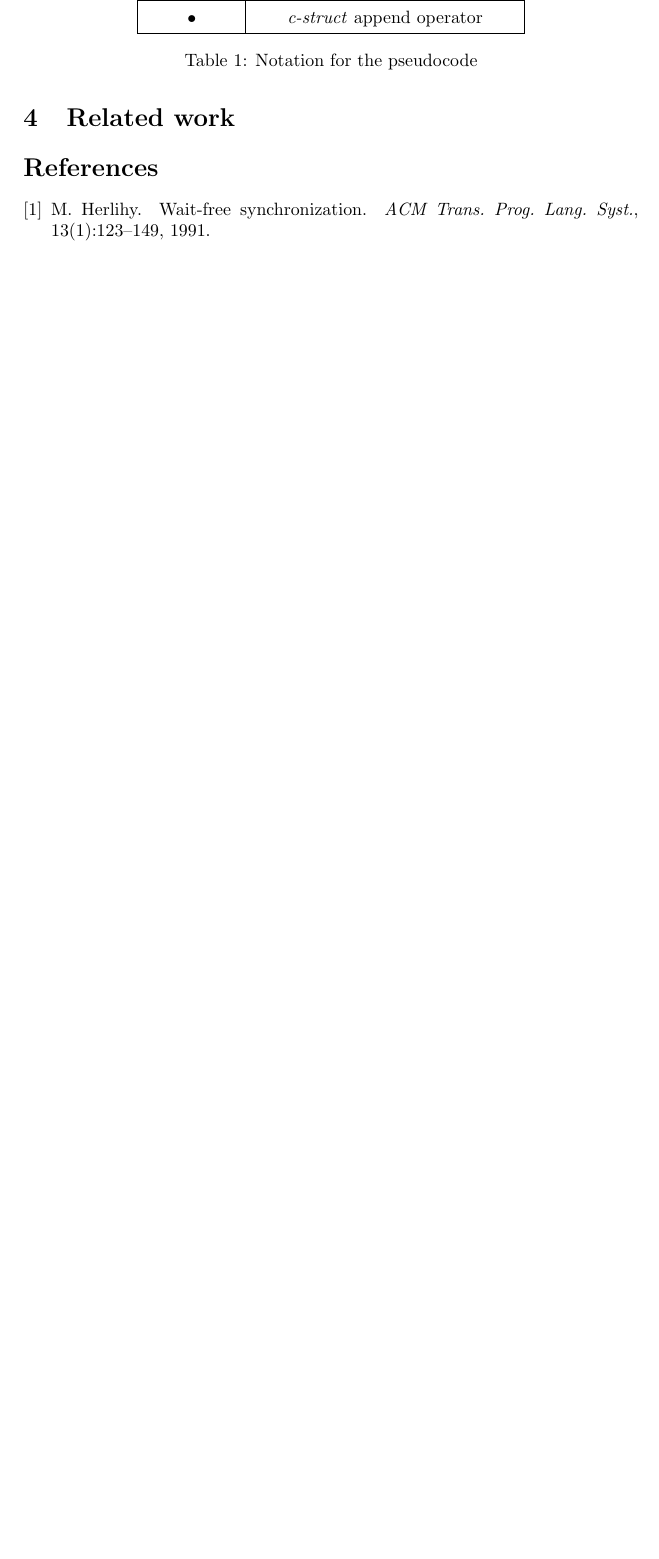
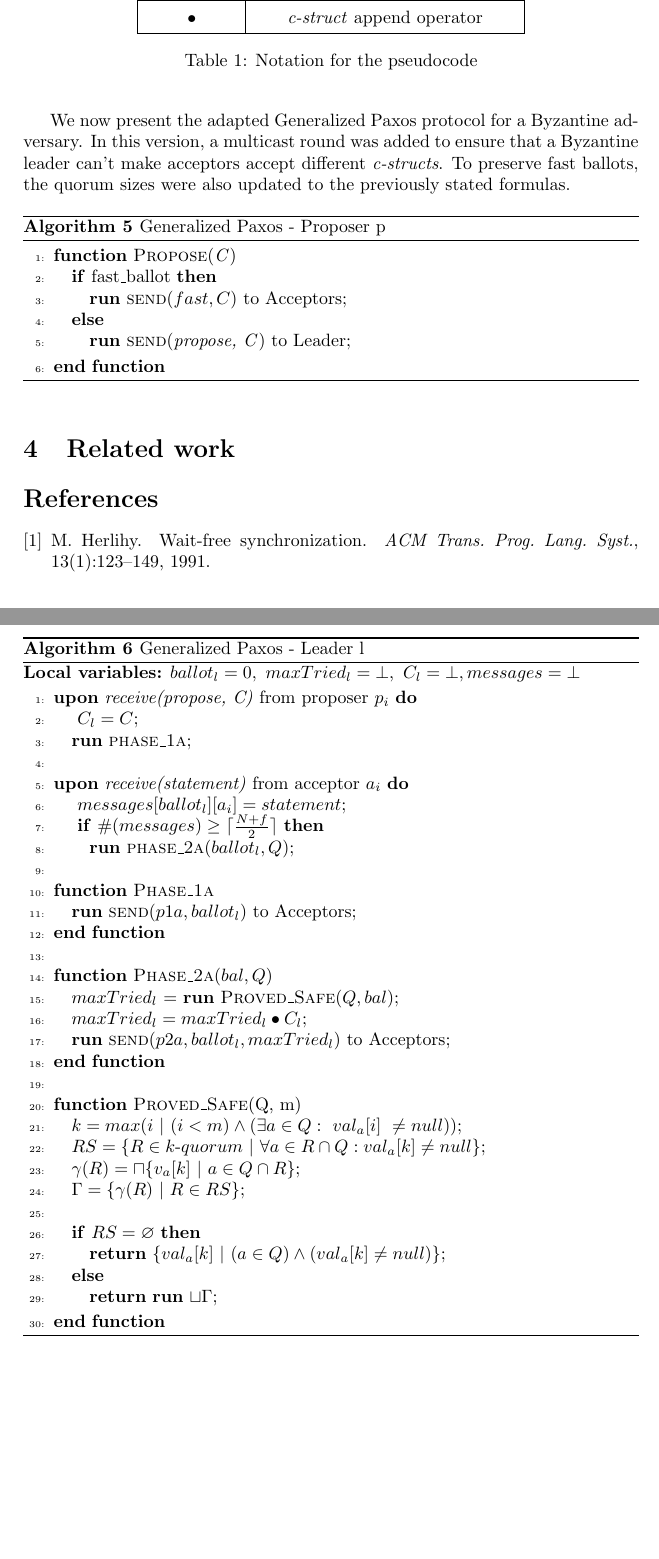
Before and after one commit to MiguelPires/College_misc, a LaTeX paper (main.tex, which reads algo_bft.tex, protocol.tex): part of page 5 of 5 before the commit and two parts of pages 5 and 6 of 7 after it, the two joined at a grey line, cut so that both start at the same text, the shorter picture padded with empty space. Compiled offline with pdfLaTeX.

Commit message:
Added BFT Generalized Paxos

```diff
--- /dev/null
+++ b/algo_bft.tex
@@ -0,0 +1,53 @@
+\begin{algorithm}
+	\caption{Generalized Paxos - Proposer p}
+	\begin{algorithmic}[1]
+
+		\Function{Propose}{\textit{C}}
+		\If{fast\_ballot}
+		\State \textbf{run} \Call{send}{$fast, C$} to Acceptors;
+		\Else
+		\State \textbf{run} \Call{send}{\textit{propose, C}} to Leader;
+		\EndIf
+		\EndFunction
+
+	\end{algorithmic}
+\end{algorithm}
+
+\begin{algorithm}
+	\caption{Generalized Paxos - Leader l}
+	\textbf{Local variables:} $ballot_l = 0,\ maxTried_l = \bot,\ C_l = \bot, messages = \bot$
+	\begin{algorithmic}[1]
+		\State \textbf{upon} \textit{receive(propose, C)} from proposer $p_i$ \textbf{do}
+		\State \hspace{\algorithmicindent} $C_l = C$;
+		\State \hspace{\algorithmicindent}\textbf{run} \Call{phase\_1a}{};
+		\State
+		\State \textbf{upon} \textit{receive(statement)} from acceptor $a_i$ \textbf{do}
+		\State \hspace{\algorithmicindent}  $messages[ballot_l][a_i] = statement$;
+		\State \hspace{\algorithmicindent} \textbf{if} $\#(messages) \geq \lceil \frac{N+f}{2}\rceil$ \textbf{then}
+		\State \hspace{\algorithmicindent}\hspace{\algorithmicindent}\textbf{run} \Call{phase\_2a}{$ballot_l, Q$};
+		\State
+		%\item[] % unnumbered empty line
+		\Function{Phase\_1a}{}
+		\State \textbf{run} \Call{send}{$p1a, ballot_l$} to Acceptors;
+		\EndFunction
+
+		\State
+		\Function{Phase\_2a}{$bal, Q$}
+		\State $maxTried_l$ = \textbf{run} \Call{Proved\_Safe}{$Q, bal$};
+		\State $maxTried_l = maxTried_l \bullet C_l$;
+		\State \textbf{run} \Call{send}{$p2a,ballot_l, maxTried_l$} to Acceptors;
+		\EndFunction
+
+		\State
+		\Function{Proved\_Safe}{Q, m}
+		\State $k = max(i\ |\ (i < m) \wedge (\exists a \in Q :\ val_a[i]\ \neq null))$;
+		\State $RS = \{R \in k$-$quorum\ |\ \forall a \in R \cap Q : val_a[k] \neq null\}$;
+		\State $\gamma(R) = \sqcap \{v_a[k]\ |\ a \in Q \cap R \}$;
+		\State $\Gamma = \{\gamma(R)\ |\ R \in RS \}$;
+		\State
+		\If{$RS = \varnothing$}
+		\State \textbf{return} $\{val_a[k]\ |\ (a \in Q) \wedge (val_a[k] \neq null)\}$;
+		\Else
+		\State \textbf{return} \textbf{run} $\sqcup \Gamma$;
+		\EndIf
+		\EndFunction
--- a/protocol.tex
+++ b/protocol.tex
@@ -18,0 +20,3 @@ eventually decides on a value previously proposed by a correct process (w.r.t $\
+We now present the adapted Generalized Paxos protocol for a Byzantine adversary. In this version, a multicast round was added to ensure that a Byzantine leader can't make acceptors accept different \textit{c-structs}. To preserve fast ballots, the quorum sizes were also updated to the previously stated formulas.
+
+\input{algo_bft}
```
Also changed, not shown: algo_cft.tex (renamed from algo.tex), algo_bft.tex (69 more changed lines), protocol.tex (3 more changed lines).
